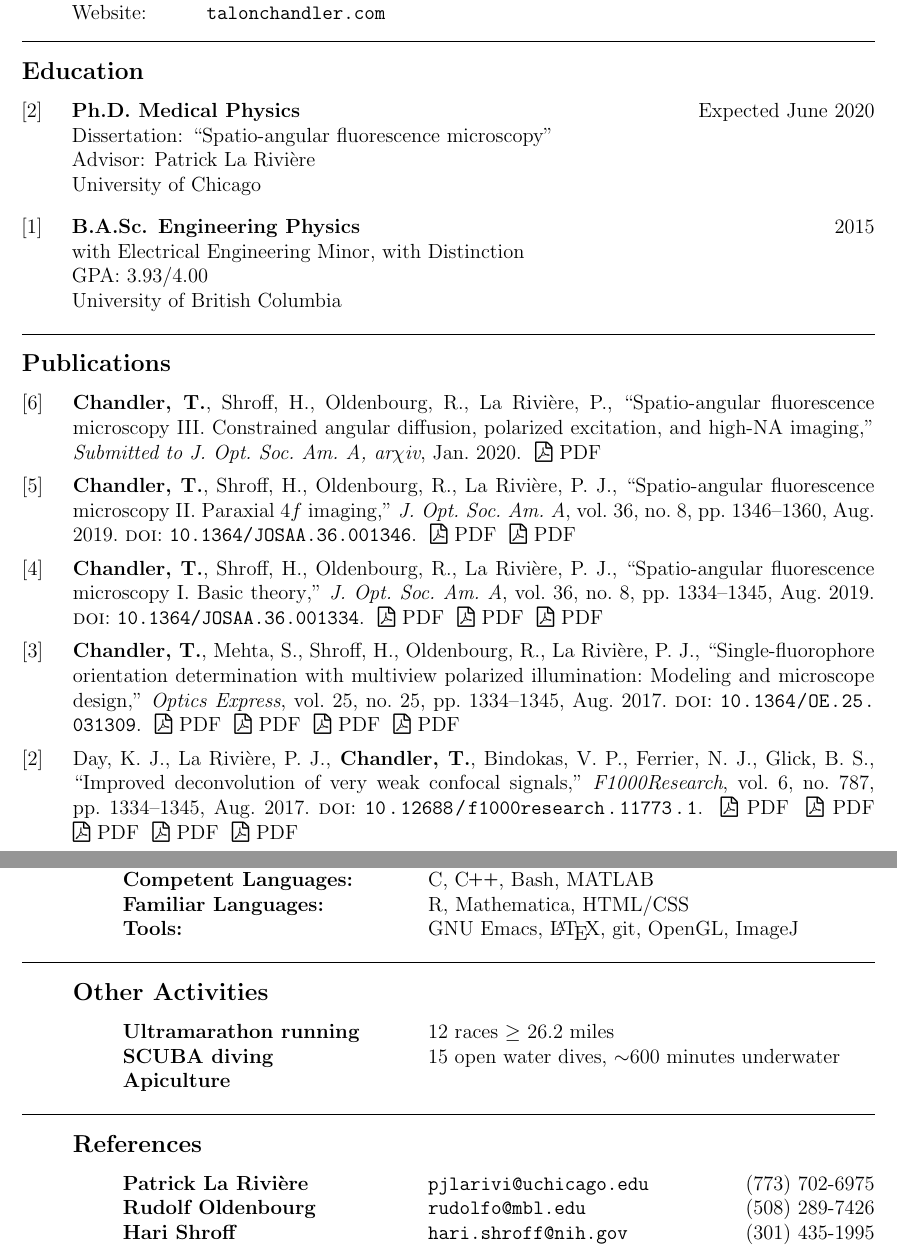
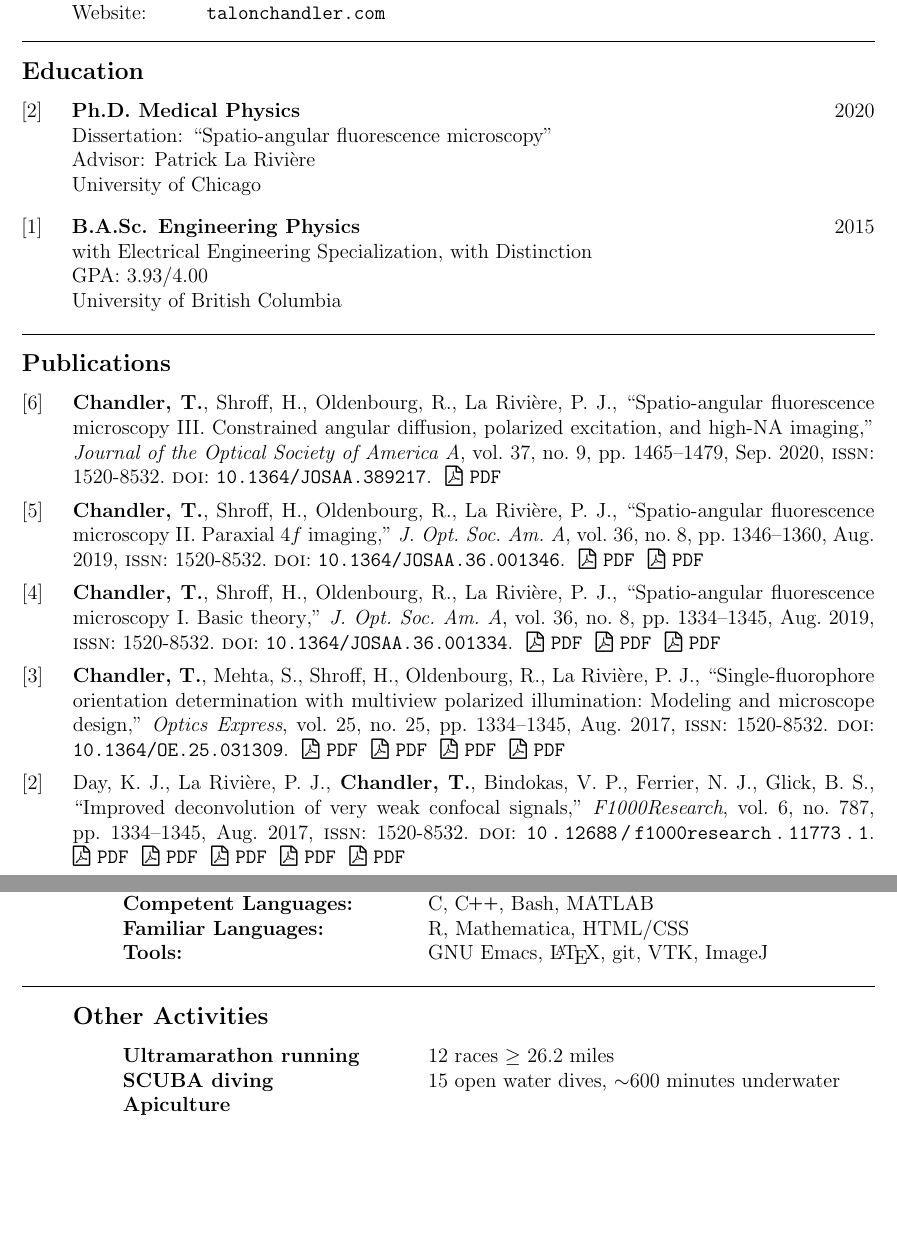
Before and after one commit to talonchandler/talonchandler.github.io, a LaTeX CV (cv/cv.tex, which reads cv/cv.bib, cv/cv.sty): two parts of pages 1 and 5 of 5, joined at a grey line, cut so that both start at the same text, the shorter picture padded with empty space. Compiled offline with pdfLaTeX.

Commit message:
Graduation + cv pdate

```diff
--- a/cv/cv.bib
+++ b/cv/cv.bib
@@ -1,12 +1,17 @@
-@Article{2020-josaa-c,
-  author       = "Chandler, Talon and Shroff, Hari and Oldenbourg, Rudolf and La
-                  Rivi{\`e}re, Patrick",
-  title        = "{Spatio-angular fluorescence microscopy III. Constrained
-                  angular diffusion, polarized excitation, and high-NA imaging}",
-  journal      = "Submitted to J. Opt. Soc. Am. A, ar$\chi$iv",
+@Article{2020-josaa,
+  author       = "Talon Chandler and Hari Shroff and Rudolf Oldenbourg and La
+                  Rivi{\`e}re, Patrick J",
+  title        = "Spatio-angular fluorescence microscopy {III}. {C}onstrained
+                  angular diffusion, polarized excitation, and high-{NA} imaging",
+  journal      = "Journal of the Optical Society of America A",
   year 	       = 2020,
-  month        = "Jan",
-  preprint       = "https://arxiv.org/abs/2001.09232"
+  volume       = 37,
+  number       = 9,
+  pages        = "1465-1479",
+  month        = "Sep",
+  issn 	       = "1520-8532",
+  publisher    = "Optical Society of America",
+  doi 	       = "10.1364/JOSAA.389217"
 }
 
 @Article{2019-josaa-b,
--- a/cv/cv.sty
+++ b/cv/cv.sty
@@ -93,12 +93,13 @@ right  = 2cm]{geometry}
 \DeclareFieldFormat{userb}{}
 \DeclareFieldFormat{userc}{}
 
+% Add pdf link
 \AtEveryBibitem{%
     \csappto{blx@bbx@\thefield{entrytype}}{% put at end of entry
 		% \iffieldundef{usera}{\ifentrytype{patent}{}{\newline}}{\iffieldundef{userb}{}{\newline}}
 		\iffieldundef{usera}{%
 			\ifentrytype{patent}{}{%
-				\space{}\space{}\href{https://talonchandler.com/papers/\thefield{entrykey}.pdf}{\faFilePdfO~PDF}%
+				\space{}\space{}\href{https://talonchandler.com/papers/\thefield{entrykey}.pdf}{\faFilePdfO~\texttt{PDF}}%
 			}%
 		}{}%
 		\iffieldundef{userb}{}{%
--- a/cv/cv.tex
+++ b/cv/cv.tex
@@ -25,13 +25,13 @@
 \mysubsection{Education}
 \begin{benumerate}{2}
 \item
-  \textbf{Ph.D. Medical Physics} \hfill Expected June 2020\\
+  \textbf{Ph.D. Medical Physics} \hfill 2020\\
   Dissertation: ``Spatio-angular fluorescence microscopy''\\
   Advisor: Patrick La Rivi\`ere \\
   University of Chicago
 \item
   \textbf{B.A.Sc. Engineering Physics} \hfill 2015\\
-  with Electrical Engineering Minor, with Distinction\\
+  with Electrical Engineering Specialization, with Distinction\\
   GPA: 3.93/4.00\\
   University of British Columbia
 \end{benumerate}
@@ -189,7 +189,7 @@
 \item[] \itab{\textbf{Top Language:}} \mtab{Python}
 \item[] \itab{\textbf{Competent Languages:}} \mtab{C, \CPP, Bash, MATLAB}
 \item[] \itab{\textbf{Familiar Languages:}} \mtab{R, Mathematica, HTML/CSS}
-\item[] \itab{\textbf{Tools:}} \mtab{GNU Emacs, \LaTeX, git, OpenGL, ImageJ}
+\item[] \itab{\textbf{Tools:}} \mtab{GNU Emacs, \LaTeX, git, VTK, ImageJ}
 \end{itemize}
 
 \mysubsection{Other Activities}
@@ -199,12 +199,12 @@
 \item[] \itab{\textbf{Apiculture}}
 \end{itemize}
 
-\mysubsection{References}
-\begin{itemize}[noitemsep]
-\item[] \itab{\textbf{Patrick La Rivi{\`e}re}} \mtab{\texttt{pjlarivi@uchicago.edu}} \hfill (773) 702-6975
-\item[] \itab{\textbf{Rudolf Oldenbourg}} \mtab{\texttt{rudolfo@mbl.edu}}\hfill (508) 289-7426
-\item[] \itab{\textbf{Hari Shroff}} \mtab{\texttt{hari.shroff@nih.gov}}\hfill (301) 435-1995
-\end{itemize}
+% \mysubsection{References}
+% \begin{itemize}[noitemsep]
+% \item[] \itab{\textbf{Patrick La Rivi{\`e}re}} \mtab{\texttt{pjlarivi@uchicago.edu}} \hfill (773) 702-6975
+% \item[] \itab{\textbf{Rudolf Oldenbourg}} \mtab{\texttt{rudolfo@mbl.edu}}\hfill (508) 289-7426
+% \item[] \itab{\textbf{Hari Shroff}} \mtab{\texttt{hari.shroff@nih.gov}}\hfill (301) 435-1995
+% \end{itemize}
 
 
 \end{document}
```
Also changed, not shown: index.md (+5 -3 lines), cv/cv.pdf, papers/2020-josaa.pdf (added), cv/cv.tex (2 more changed lines), 1 other file.
